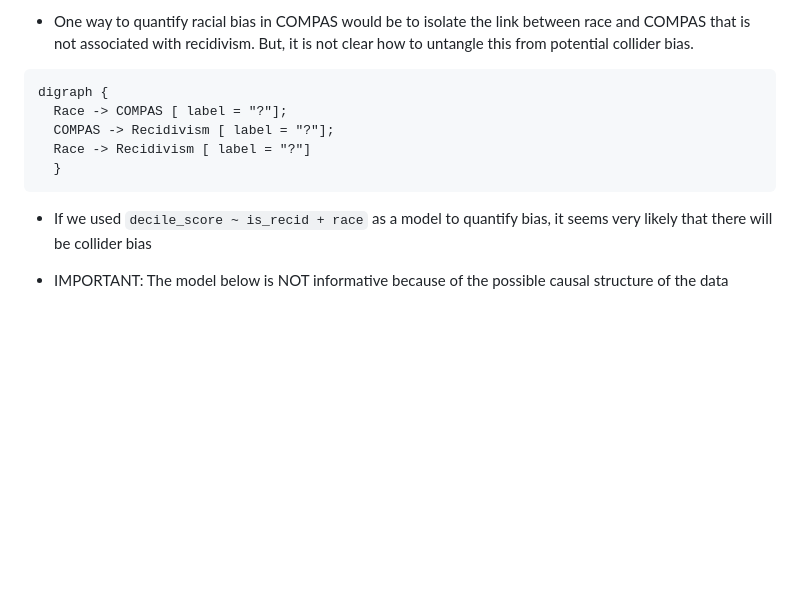
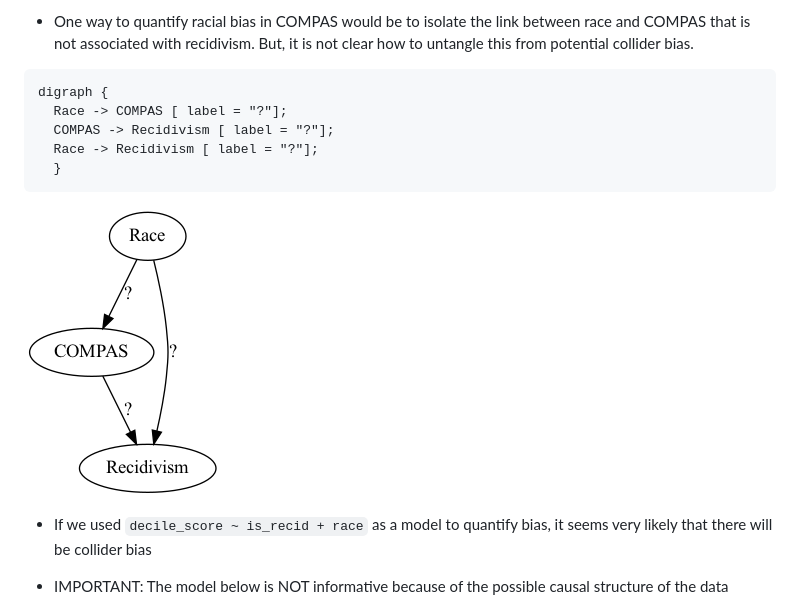
Before and after one commit to omesner/UMSTATS504, a Markdown page: survival/survival.md, the part around the change printed below. Drawn GitHub-style; pictures changed too: survival/compasCause.png (added); blank space fills up the shorter version.

Commit message:
survival updates

````diff
--- a/survival/survival.md
+++ b/survival/survival.md
@@ -873,9 +874,11 @@ summary(lm(B~A+C))
 digraph {
   Race -> COMPAS [ label = "?"];
   COMPAS -> Recidivism [ label = "?"];
-  Race -> Recidivism [ label = "?"]
+  Race -> Recidivism [ label = "?"];
   }
 ```
+
+![](./compasCause.png)
 
 - If we used `decile_score ~ is_recid + race` as a model to quantify bias, it seems very likely that there will be collider bias
 
````
Also changed, not shown: other parts of survival/survival.md (+12 -11 lines), 3 other files.
